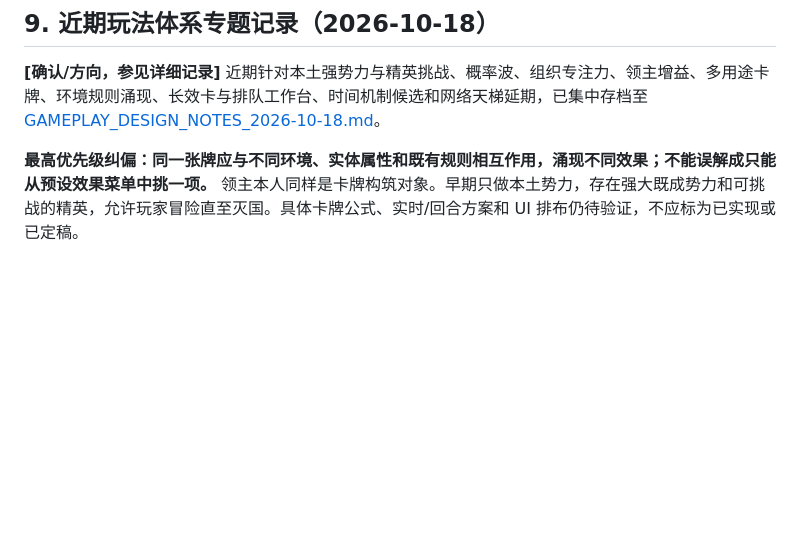
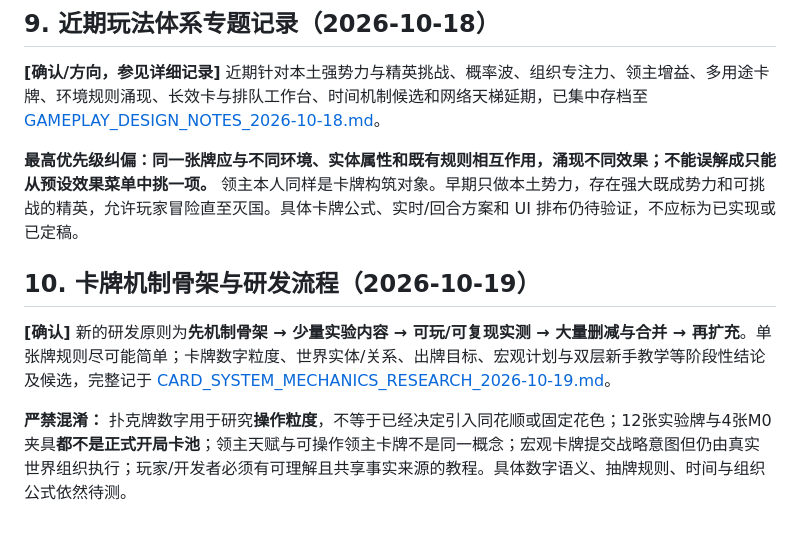
Before and after one commit to liyuzhe0325/WanjieEngine, a Markdown page: docs/GAME_DESIGN_CANON.md, the part around the change. Drawn GitHub-style; blank space fills up the shorter version.

Commit message:
docs: link card-mechanics research from design canon

```diff
--- a/docs/GAME_DESIGN_CANON.md
+++ b/docs/GAME_DESIGN_CANON.md
@@ -114,3 +114,9 @@
 **[确认/方向，参见详细记录]** 近期针对本土强势力与精英挑战、概率波、组织专注力、领主增益、多用途卡牌、环境规则涌现、长效卡与排队工作台、时间机制候选和网络天梯延期，已集中存档至 [GAMEPLAY_DESIGN_NOTES_2026-10-18.md](./GAMEPLAY_DESIGN_NOTES_2026-10-18.md)。
 
 **最高优先级纠偏：同一张牌应与不同环境、实体属性和既有规则相互作用，涌现不同效果；不能误解成只能从预设效果菜单中挑一项。** 领主本人同样是卡牌构筑对象。早期只做本土势力，存在强大既成势力和可挑战的精英，允许玩家冒险直至灭国。具体卡牌公式、实时/回合方案和 UI 排布仍待验证，不应标为已实现或已定稿。
+
+## 10. 卡牌机制骨架与研发流程（2026-10-19）
+
+**[确认]** 新的研发原则为**先机制骨架 → 少量实验内容 → 可玩/可复现实测 → 大量删减与合并 → 再扩充**。单张牌规则尽可能简单；卡牌数字粒度、世界实体/关系、出牌目标、宏观计划与双层新手教学等阶段性结论及候选，完整记于 [CARD_SYSTEM_MECHANICS_RESEARCH_2026-10-19.md](./CARD_SYSTEM_MECHANICS_RESEARCH_2026-10-19.md)。
+
+**严禁混淆：** 扑克牌数字用于研究**操作粒度**，不等于已经决定引入同花顺或固定花色；12张实验牌与4张M0夹具**都不是正式开局卡池**；领主天赋与可操作领主卡牌不是同一概念；宏观卡牌提交战略意图但仍由真实世界组织执行；玩家/开发者必须有可理解且共享事实来源的教程。具体数字语义、抽牌规则、时间与组织公式依然待测。
```
